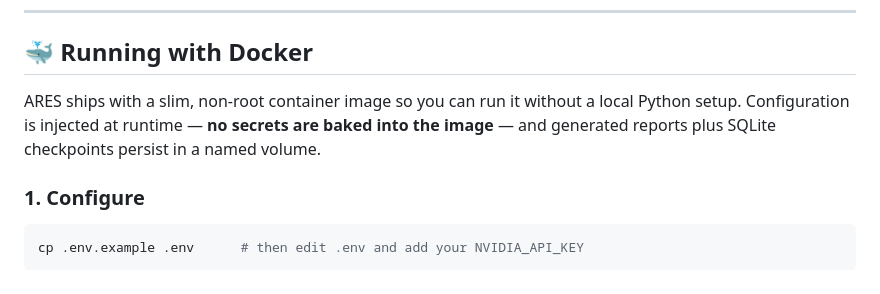
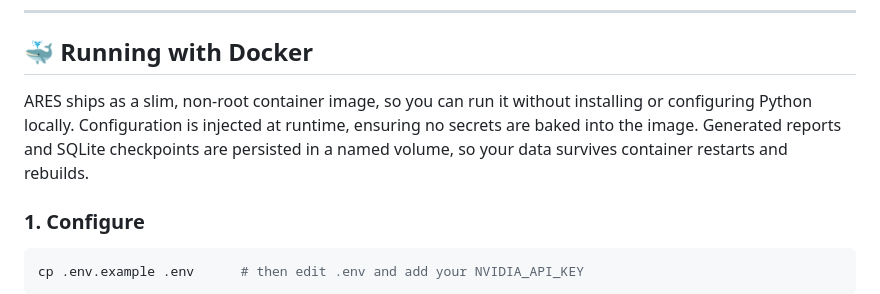
Before and after one commit to uditstocks/ARES, a Markdown page: README.md, the part around the change. Rendered like a GitHub page.

````diff
--- a/README.md
+++ b/README.md
@@ -198,9 +198,7 @@ python ARES.py --max-analysts 4 --max-turns 4 --output "ai_report.md"
 
 ## 🐳 Running with Docker
 
-ARES ships with a slim, non-root container image so you can run it without a local
-Python setup. Configuration is injected at runtime — **no secrets are baked into the
-image** — and generated reports plus SQLite checkpoints persist in a named volume.
+ARES ships as a slim, non-root container image, so you can run it without installing or configuring Python locally. Configuration is injected at runtime, ensuring no secrets are baked into the image. Generated reports and SQLite checkpoints are persisted in a named volume, so your data survives container restarts and rebuilds.
 
 ### 1. Configure
 ```bash
````
